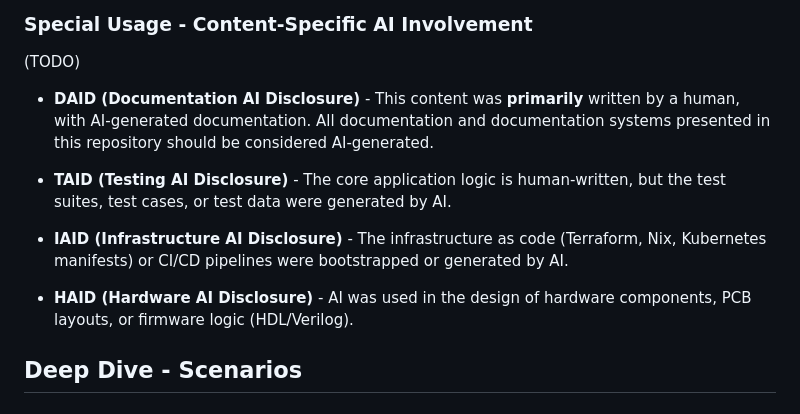
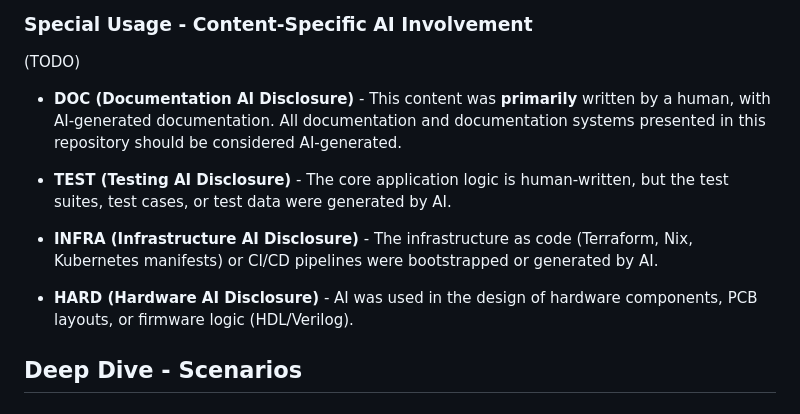
Before and after one commit to pmkuny/AID, a Markdown page: README.md, the part around the change. Drawn GitHub-style.

Commit message:
Special Usage Flags

```diff
--- a/README.md
+++ b/README.md
@@ -105,13 +105,13 @@ Modern software is like an onion—it has layers. Sometimes you might not use AI
 
 (TODO)
 
-- **DAID (Documentation AI Disclosure)** - This content was **primarily** written by a human, with AI-generated documentation. All documentation and documentation systems presented in this repository should be considered AI-generated.
+- **DOC (Documentation AI Disclosure)** - This content was **primarily** written by a human, with AI-generated documentation. All documentation and documentation systems presented in this repository should be considered AI-generated.
 
-- **TAID (Testing AI Disclosure)** - The core application logic is human-written, but the test suites, test cases, or test data were generated by AI.
+- **TEST (Testing AI Disclosure)** - The core application logic is human-written, but the test suites, test cases, or test data were generated by AI.
 
-- **IAID (Infrastructure AI Disclosure)** - The infrastructure as code (Terraform, Nix, Kubernetes manifests) or CI/CD pipelines were bootstrapped or generated by AI.
+- **INFRA (Infrastructure AI Disclosure)** - The infrastructure as code (Terraform, Nix, Kubernetes manifests) or CI/CD pipelines were bootstrapped or generated by AI.
 
-- **HAID (Hardware AI Disclosure)** - AI was used in the design of hardware components, PCB layouts, or firmware logic (HDL/Verilog).
+- **HARD (Hardware AI Disclosure)** - AI was used in the design of hardware components, PCB layouts, or firmware logic (HDL/Verilog).
 
 ## Deep Dive - Scenarios
 
```
